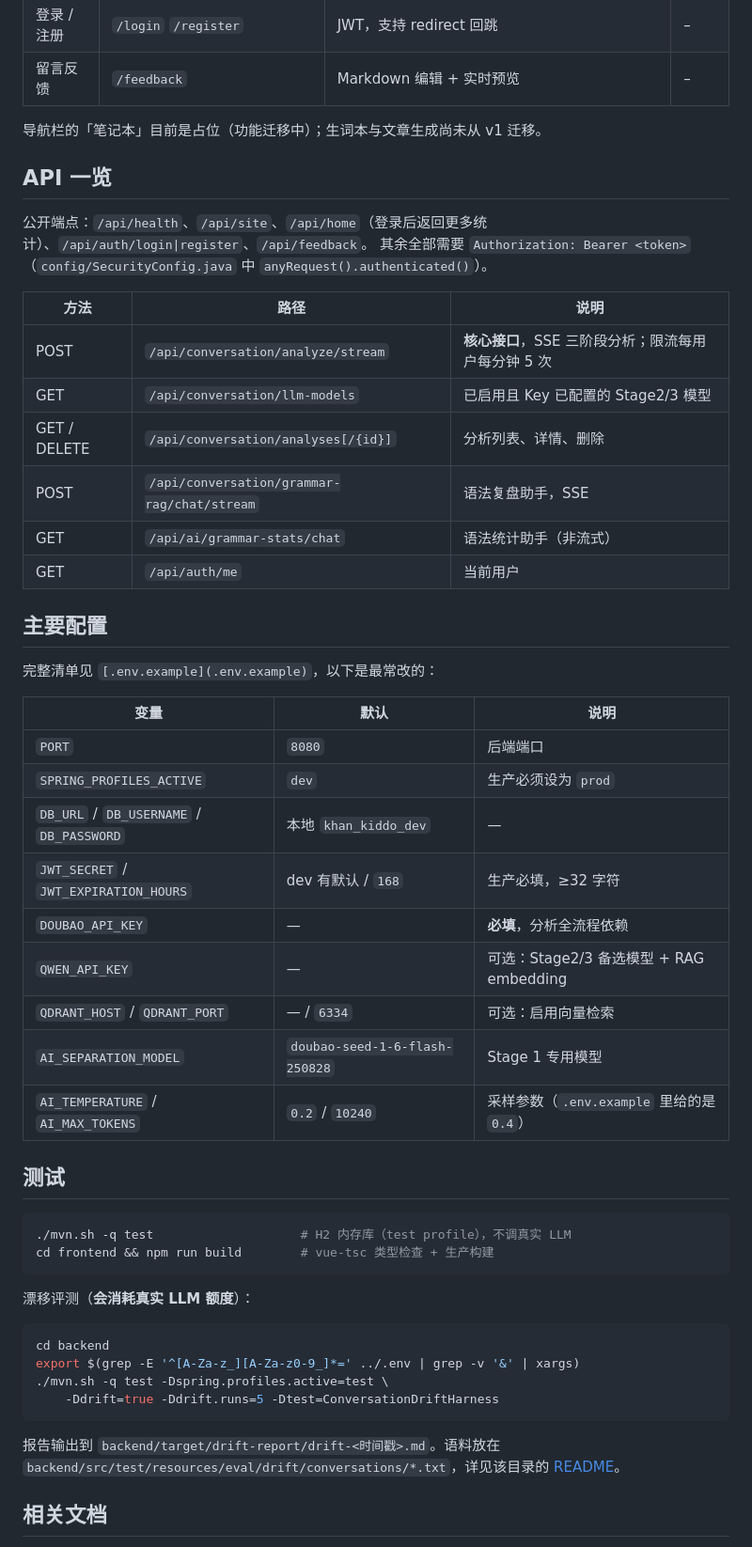
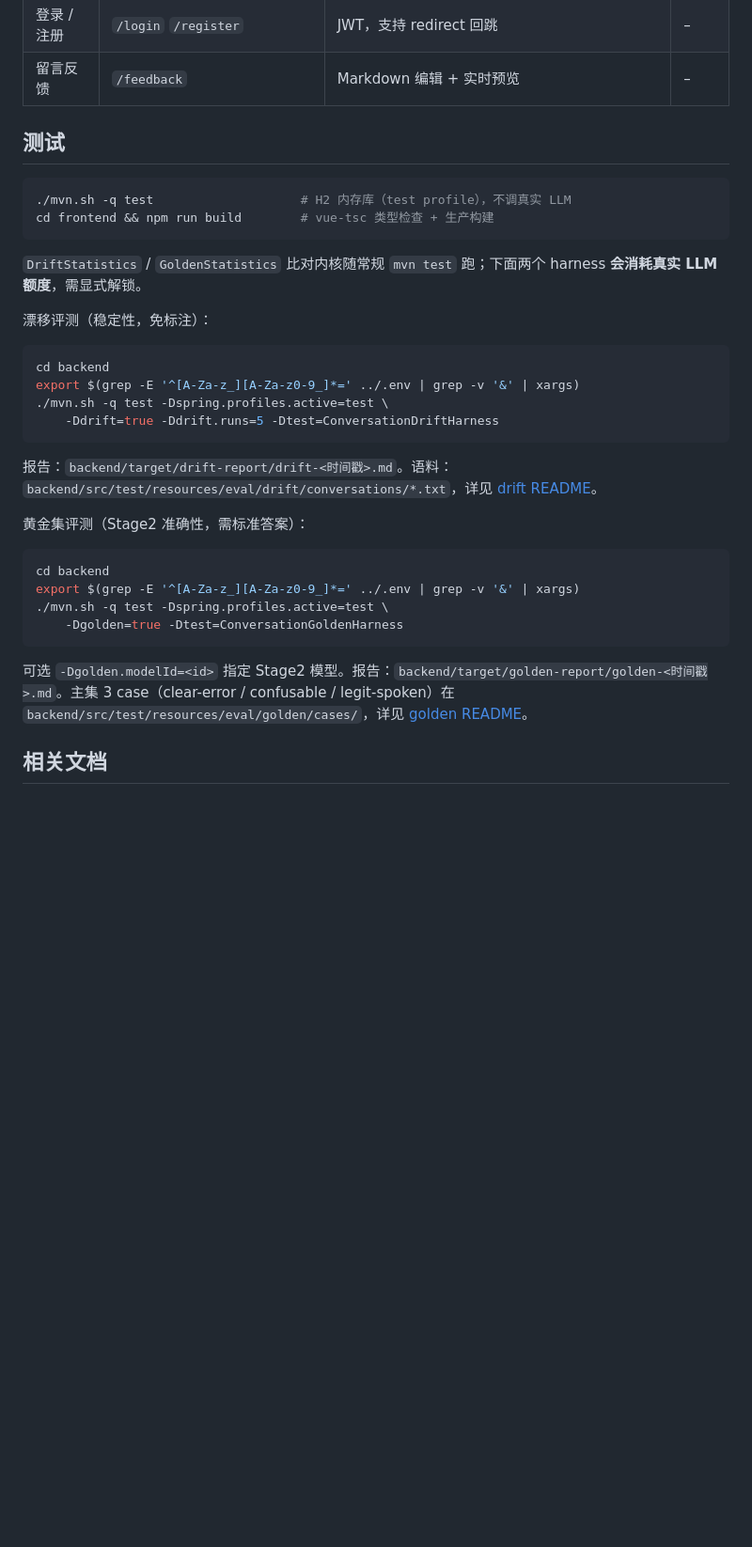
Before and after one commit to oddity123/khan_kiddo_v2, a Markdown page: README.md, the part around one of its changes. Shown at 94% size. GitHub-like rendering; blank space fills up the shorter version.

Commit message:
docs: 补充本地算分规则与黄金集测试说明
删掉 API/配置等冗余章节，在核心亮点中写清四维加权公式，并补齐 golden harness 运行方式。

````diff
--- a/README.md
+++ b/README.md
@@ -214,44 +201,6 @@ khan_kiddo_v2/
 | 留言反馈     | `/feedback`                  | Markdown 编辑 + 实时预览               | –   |
 
 
-导航栏的「笔记本」目前是占位（功能迁移中）；生词本与文章生成尚未从 v1 迁移。
-
-## API 一览
-
-公开端点：`/api/health`、`/api/site`、`/api/home`（登录后返回更多统计）、`/api/auth/login|register`、`/api/feedback`。
-其余全部需要 `Authorization: Bearer <token>`（`config/SecurityConfig.java` 中 `anyRequest().authenticated()`）。
-
-
-| 方法           | 路径                                          | 说明                              |
-| ------------ | ------------------------------------------- | ------------------------------- |
-| POST         | `/api/conversation/analyze/stream`          | **核心接口**，SSE 三阶段分析；限流每用户每分钟 5 次 |
-| GET          | `/api/conversation/llm-models`              | 已启用且 Key 已配置的 Stage2/3 模型       |
-| GET / DELETE | `/api/conversation/analyses[/{id}]`         | 分析列表、详情、删除                      |
-| POST         | `/api/conversation/grammar-rag/chat/stream` | 语法复盘助手，SSE                      |
-| GET          | `/api/ai/grammar-stats/chat`                | 语法统计助手（非流式）                     |
-| GET          | `/api/auth/me`                              | 当前用户                            |
-
-
-
-
-## 主要配置
-
-完整清单见 `[.env.example](.env.example)`，以下是最常改的：
-
-
-| 变量                                       | 默认                             | 说明                               |
-| ---------------------------------------- | ------------------------------ | -------------------------------- |
-| `PORT`                                   | `8080`                         | 后端端口                             |
-| `SPRING_PROFILES_ACTIVE`                 | `dev`                          | 生产必须设为 `prod`                    |
-| `DB_URL` / `DB_USERNAME` / `DB_PASSWORD` | 本地 `khan_kiddo_dev`            | —                                |
-| `JWT_SECRET` / `JWT_EXPIRATION_HOURS`    | dev 有默认 / `168`                | 生产必填，≥32 字符                      |
-| `DOUBAO_API_KEY`                         | —                              | **必填**，分析全流程依赖                   |
-| `QWEN_API_KEY`                           | —                              | 可选：Stage2/3 备选模型 + RAG embedding |
-| `QDRANT_HOST` / `QDRANT_PORT`            | — / `6334`                     | 可选：启用向量检索                        |
-| `AI_SEPARATION_MODEL`                    | `doubao-seed-1-6-flash-250828` | Stage 1 专用模型                     |
-| `AI_TEMPERATURE` / `AI_MAX_TOKENS`       | `0.2` / `10240`                | 采样参数（`.env.example` 里给的是 `0.4`）  |
-
-
 
 
 ## 测试
@@ -261,7 +210,9 @@ khan_kiddo_v2/
 cd frontend && npm run build        # vue-tsc 类型检查 + 生产构建
 ```
 
-漂移评测（**会消耗真实 LLM 额度**）：
+`DriftStatistics` / `GoldenStatistics` 比对内核随常规 `mvn test` 跑；下面两个 harness **会消耗真实 LLM 额度**，需显式解锁。
+
+漂移评测（稳定性，免标注）：
 
 ```bash
 cd backend
@@ -270,7 +221,18 @@ export $(grep -E '^[A-Za-z_][A-Za-z0-9_]*=' ../.env | grep -v '&' | xargs)
     -Ddrift=true -Ddrift.runs=5 -Dtest=ConversationDriftHarness
 ```
 
-报告输出到 `backend/target/drift-report/drift-<时间戳>.md`。语料放在 `backend/src/test/resources/eval/drift/conversations/*.txt`，详见该目录的 [README](backend/src/test/resources/eval/drift/README.md)。
+报告：`backend/target/drift-report/drift-<时间戳>.md`。语料：`backend/src/test/resources/eval/drift/conversations/*.txt`，详见 [drift README](backend/src/test/resources/eval/drift/README.md)。
+
+黄金集评测（Stage2 准确性，需标准答案）：
+
+```bash
+cd backend
+export $(grep -E '^[A-Za-z_][A-Za-z0-9_]*=' ../.env | grep -v '&' | xargs)
+./mvn.sh -q test -Dspring.profiles.active=test \
+    -Dgolden=true -Dtest=ConversationGoldenHarness
+```
+
+可选 `-Dgolden.modelId=<id>` 指定 Stage2 模型。报告：`backend/target/golden-report/golden-<时间戳>.md`。主集 3 case（clear-error / confusable / legit-spoken）在 `backend/src/test/resources/eval/golden/cases/`，详见 [golden README](backend/src/test/resources/eval/golden/README.md)。
 
 
 ## 相关文档
````
Also changed, not shown: other parts of README.md (+20 -33 lines).
